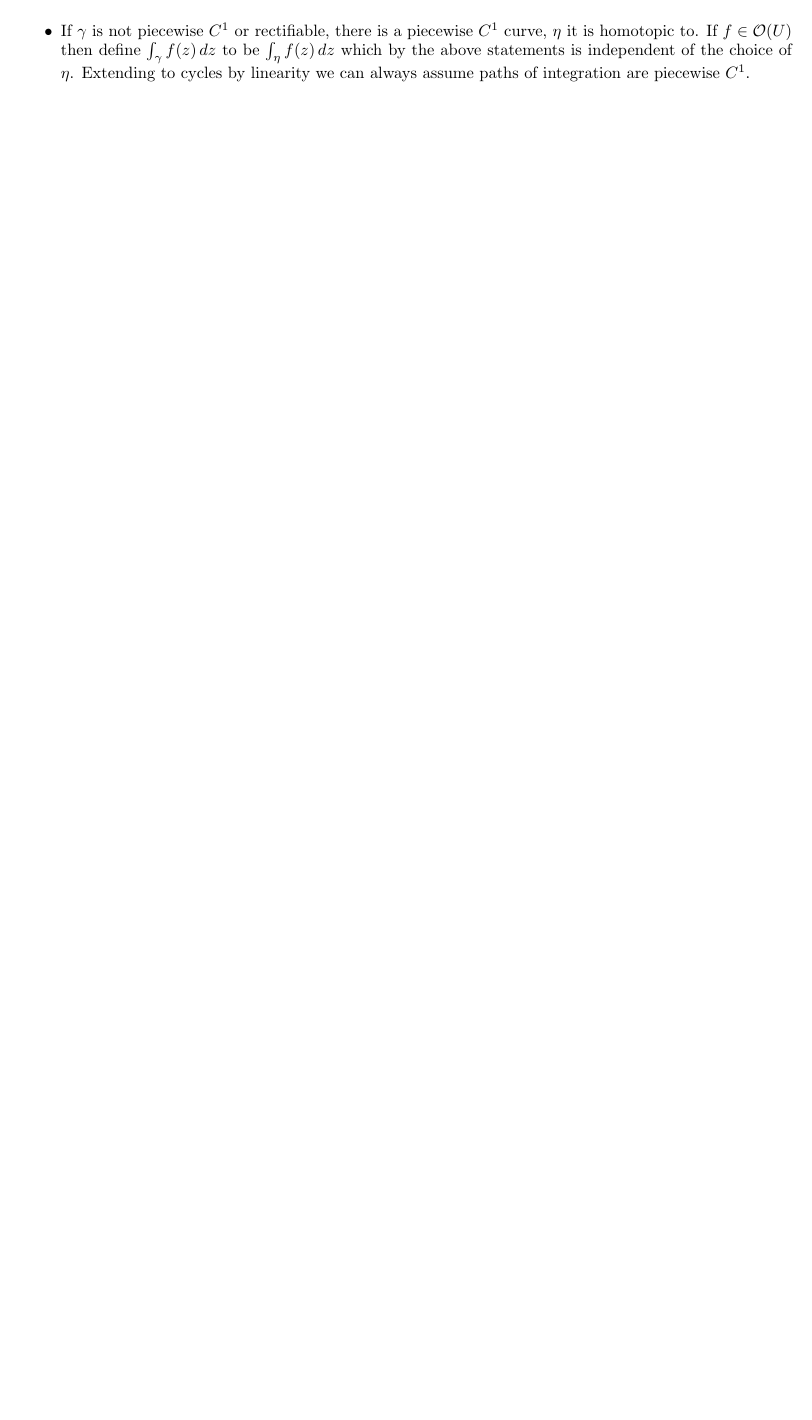
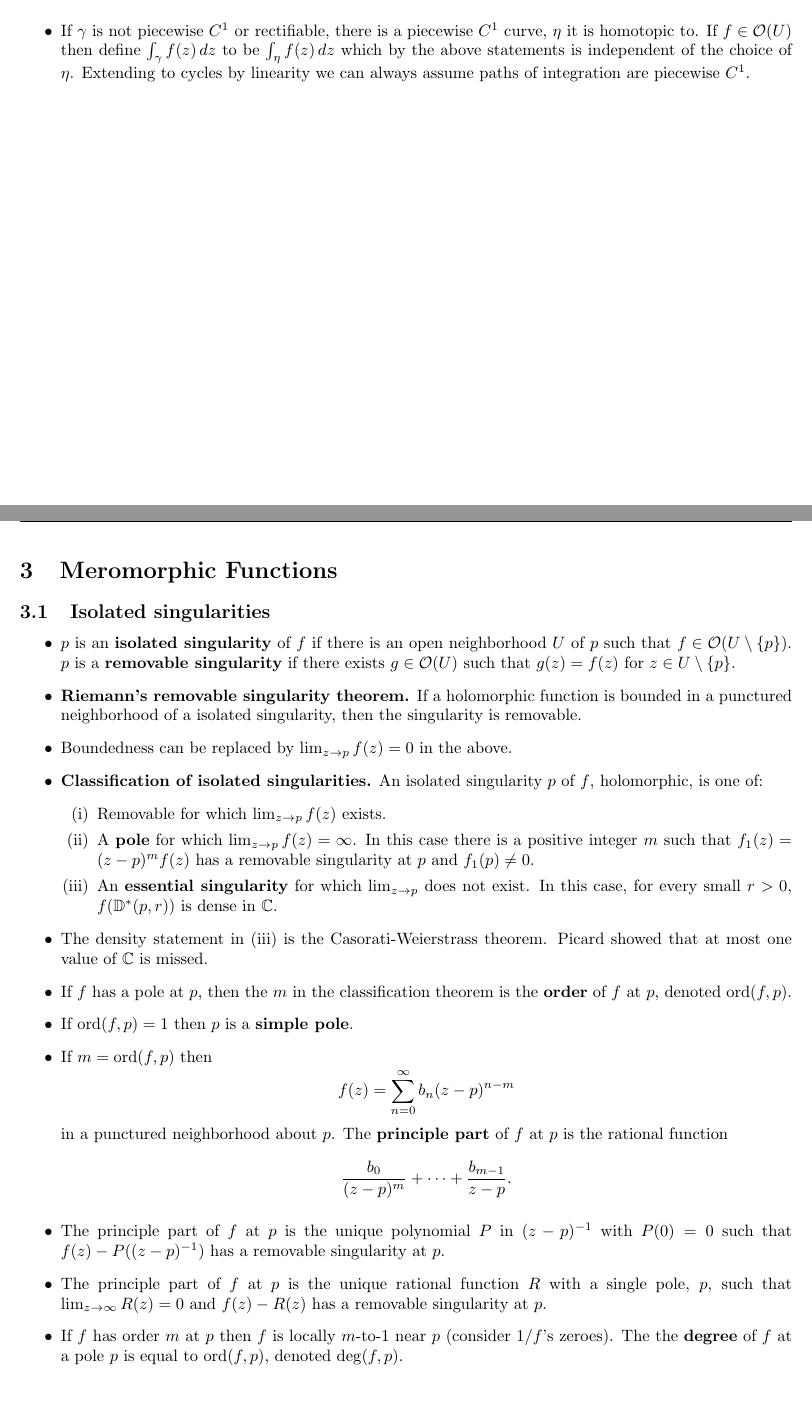
Before and after one commit to ummaycoc-cuny/complex-analysis, a LaTeX document (complex-notes.tex): part of page 12 of 12 before the commit and two parts of pages 12 and 13 of 13 after it, the two joined at a grey line, cut so that both start at the same text, the shorter picture padded with empty space. Compiled offline with pdfLaTeX.

Commit message:
Finished up 3.1

```diff
--- a/complex-notes.tex
+++ b/complex-notes.tex
@@ -39,12 +39,12 @@ Graduate Center, CUNY\\
 \newcommand{\corollary}[1]{\item {\bf #1.}}
 \newcommand{\lemma}[1]{\item {\bf #1.}}
 \newcommand{\proposition}[1]{\item {\bf #1.}}
-\newcommand{\definition}[1]{\item}
 \newcommand{\term}[1]{{\bf #1}}
 \newcommand{\holo}[1]{\mathcal{O}(#1)}
 \newcommand{\remark}{\item}
 \newcommand{\entire}{\holo{\mathbb{C}}}
 \newcommand{\udisk}{\mathbb{D}}
+\newcommand{\pdisk}[2]{\mathbb{D}^\ast(#1, #2)}
 \newcommand{\disk}[2]{\mathbb{D}(#1, #2)}
 \newcommand{\cdisk}[2]{\overline{\mathbb{D}}(#1, #2)}
 \newcommand{\sphere}[2]{\mathbb{T}{(#1, #2)}}
@@ -404,10 +404,37 @@ $$\sum_{k=1}^m n_k \gamma_k \mapsto \sum_{k=1}^m n_k \gamma_k(1) - \sum_{k=1}^m
 
 \end{topic}
 
-%\newpage
-%\section{Meromorphic Functions}
+\newpage
+\section{Meromorphic Functions}
 
-%\begin{topic}{Isolated singularities}
-%\end{topic}
+\begin{topic}{Isolated singularities}
+
+\remark $p$ is an \term{isolated singularity} of $f$ if there is an open neighborhood $U$ of $p$ such that $f \in \holo{U \setminus \{p\}}$. $p$ is a \term{removable singularity} if there exists $g \in \holo{U}$ such that $g(z) = f(z)$ for $z \in U \setminus \{p\}$.
+
+\theorem{Riemann's removable singularity theorem} If a holomorphic function is bounded in a punctured neighborhood of a isolated singularity, then the singularity is removable.
+
+\remark Boundedness can be replaced by $\lim_{z \to p}f(z) = 0$ in the above.
+
+\theorem{Classification of isolated singularities} An isolated singularity $p$ of $f$, holomorphic, is one of: \begin{itemize}
+\item[(i)] Removable for which $\lim_{z \to p} f(z)$ exists.
+\item[(ii)] A \term{pole} for which $\lim_{z \to p} f(z) = \infty$. In this case there is a positive integer $m$ such that $f_1(z) = (z - p)^m f(z)$ has a removable singularity at $p$ and $f_1(p) \neq 0$.
+\item[(iii)] An \term{essential singularity} for which $\lim_{z \to p}$ does not exist. In this case, for every small $r > 0$, $f(\pdisk{p}{r})$ is dense in $\mathbb{C}$.
+\end{itemize}
+
+\remark The density statement in (iii) is the Casorati-Weierstrass theorem. Picard showed that at most one value of $\mathbb{C}$ is missed.
+
+\remark If $f$ has a pole at $p$, then the $m$ in the classification theorem is the \term{order} of $f$ at $p$, denoted $\order(f, p)$.
+
+\remark If $\order(f, p) = 1$ then $p$ is a \term{simple pole}.
+
+\remark If $m = \order(f, p)$ then $$f(z) = \sum_{n=0}^\infty b_n (z - p)^{n - m}$$ in a punctured neighborhood about $p$. The \term{principle part} of $f$ at $p$ is the rational function $$\dfrac{b_0}{(z - p)^m} + \cdots + \dfrac{b_{m-1}}{z-p}.$$
+
+\remark The principle part of $f$ at $p$ is the unique polynomial $P$ in $(z-p)^{-1}$ with $P(0) = 0$ such that $f(z) - P((z-p)^{-1})$ has a removable singularity at $p$.
+
+\remark The principle part of $f$ at $p$ is the unique rational function $R$ with a single pole, $p$, such that $\lim_{z \to \infty} R(z) = 0$ and $f(z) - R(z)$ has a removable singularity at $p$.
+
+\remark If $f$ has order $m$ at $p$ then $f$ is locally $m$-to-$1$ near $p$ (consider $1/f$'s zeroes). The the \term{degree} of $f$ at a pole $p$ is equal to $\order(f, p)$, denoted $\degree(f, p)$.
+
+\end{topic}
 
 \end{document}
```
Also changed, not shown: complex-notes.tex (2 more changed lines).
